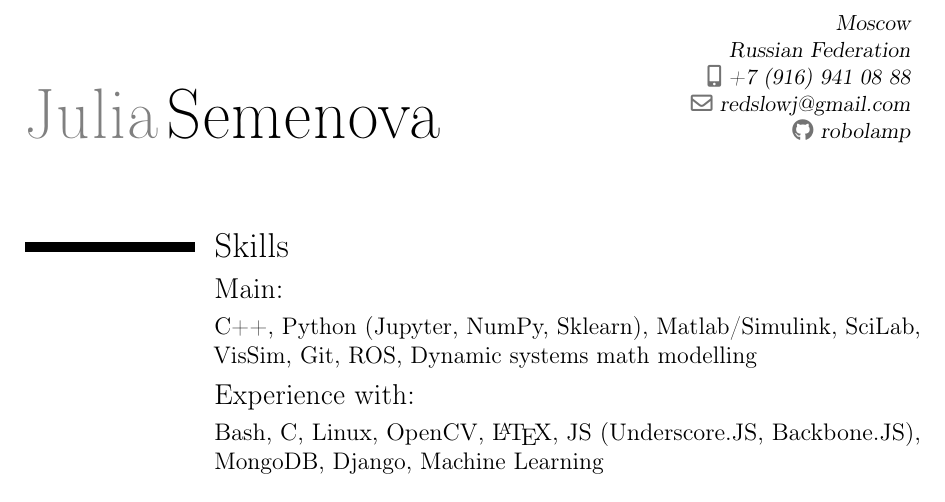
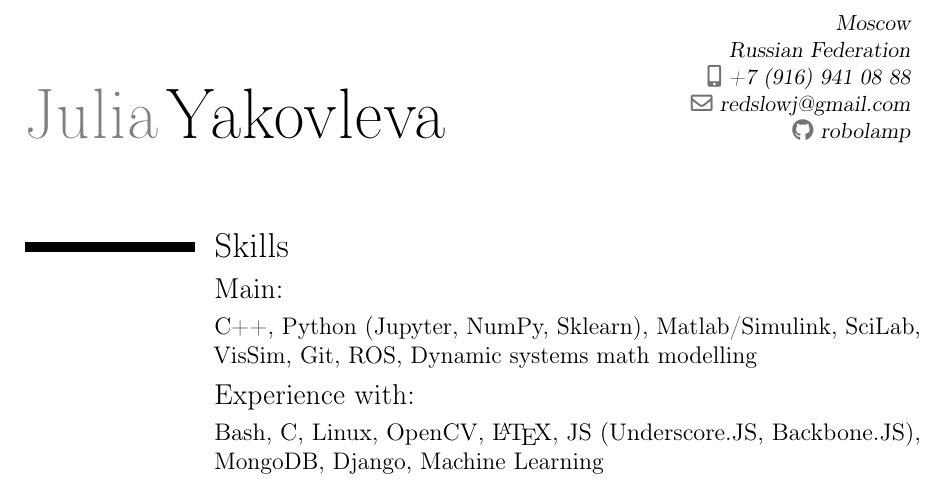
Before and after one commit to robolamp/robolamp, a LaTeX CV (my_cv_eng.tex): part of page 1 of 2, cut so that both start at the same text. Compiled offline with pdfLaTeX.

Commit message:
Fixed typo

```diff
--- a/my_cv_eng.tex
+++ b/my_cv_eng.tex
@@ -17,7 +17,7 @@
 \setlength{\hintscolumnwidth}{3cm}
 
 % personal data
-\name{Julia}{Semenova}
+\name{Julia}{Yakovleva}
 % \title{Control systems developer}
 \address{}{Moscow}{Russian Federation}
 \phone[mobile]{+7~(916)~941~08~88}
```
Also changed, not shown: my_cv_eng.pdf.
